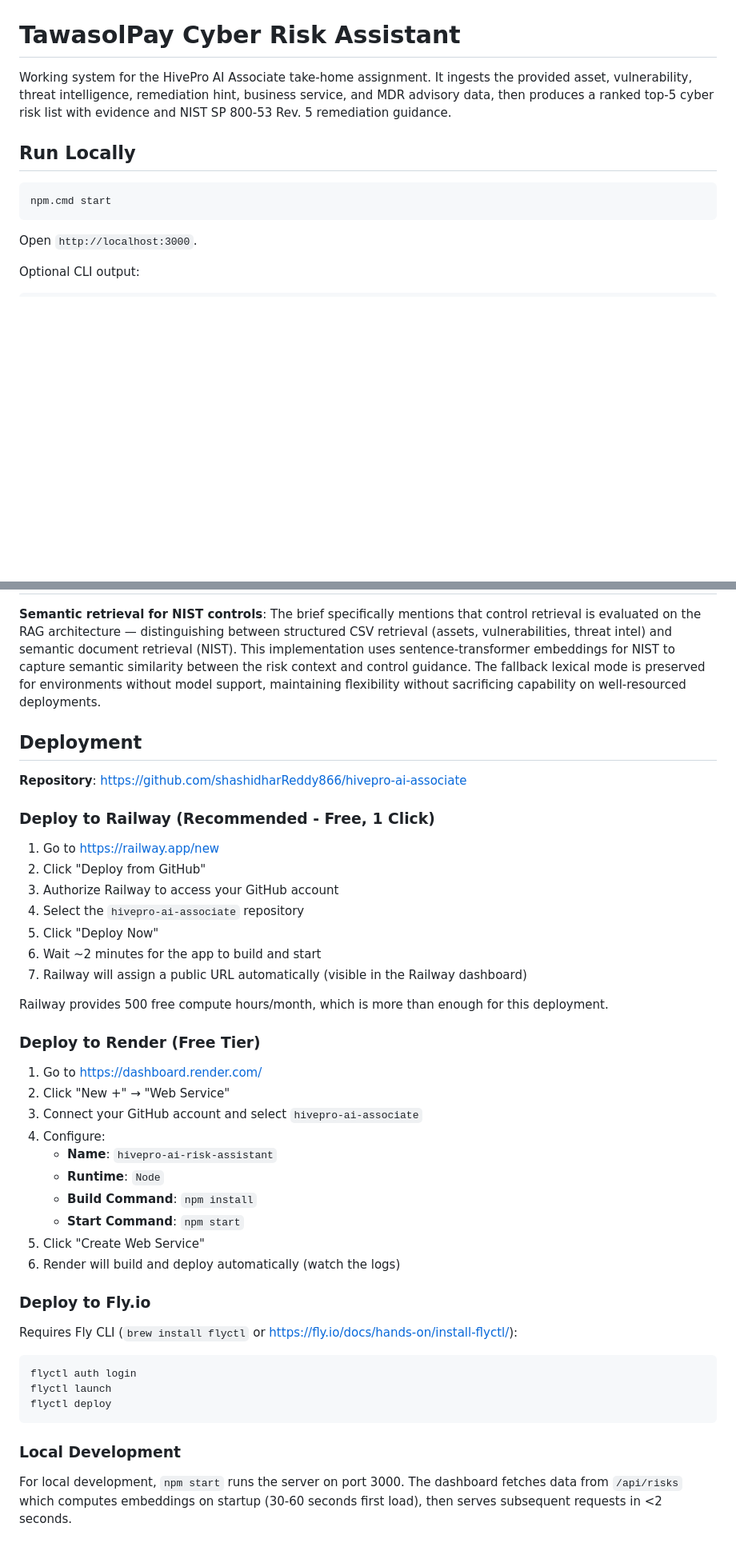
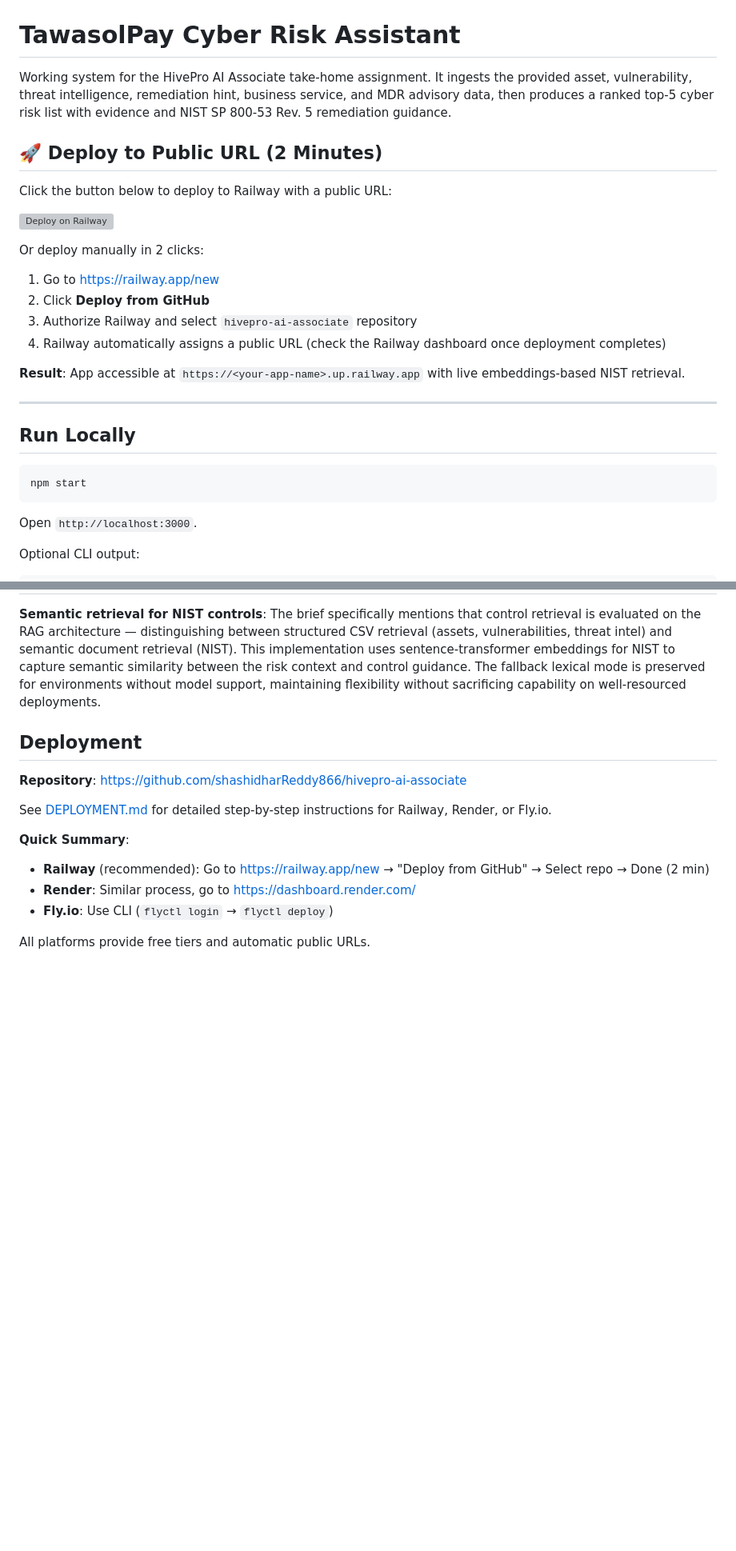
Before and after one commit to shashidharReddy866/hivepro-ai-associate, a Markdown page: README.md, 2 parts joined by grey strips. Shown at 80% size. GitHub-like rendering; blank space fills up the shorter version; grey boxes are pictures that could not be loaded.

Commit message:
docs: add deployment guide and streamline README with prominent deploy button

````diff
--- a/README.md
+++ b/README.md
@@ -2,10 +2,26 @@
 
 Working system for the HivePro AI Associate take-home assignment. It ingests the provided asset, vulnerability, threat intelligence, remediation hint, business service, and MDR advisory data, then produces a ranked top-5 cyber risk list with evidence and NIST SP 800-53 Rev. 5 remediation guidance.
 
+## 🚀 Deploy to Public URL (2 Minutes)
+
+Click the button below to deploy to Railway with a public URL:
+
+[![Deploy on Railway](https://railway.app/button.svg)](https://railway.app/new/template/jREfnB?referralCode=shashidhar)
+
+Or deploy manually in 2 clicks:
+1. Go to https://railway.app/new
+2. Click **Deploy from GitHub**
+3. Authorize Railway and select `hivepro-ai-associate` repository
+4. Railway automatically assigns a public URL (check the Railway dashboard once deployment completes)
+
+**Result**: App accessible at `https://<your-app-name>.up.railway.app` with live embeddings-based NIST retrieval.
+
+---
+
 ## Run Locally
 
 ```bash
-npm.cmd start
+npm start
 ```
 
 Open `http://localhost:3000`.
@@ -61,41 +77,11 @@ The biggest gap is an evaluation harness with expected top-risk fixtures and con
 
 **Repository**: https://github.com/shashidharReddy866/hivepro-ai-associate
 
-### Deploy to Railway (Recommended - Free, 1 Click)
+See [DEPLOYMENT.md](DEPLOYMENT.md) for detailed step-by-step instructions for Railway, Render, or Fly.io.
 
-1. Go to https://railway.app/new
-2. Click "Deploy from GitHub"
-3. Authorize Railway to access your GitHub account
-4. Select the `hivepro-ai-associate` repository
-5. Click "Deploy Now"
-6. Wait ~2 minutes for the app to build and start
-7. Railway will assign a public URL automatically (visible in the Railway dashboard)
+**Quick Summary**:
+- **Railway** (recommended): Go to https://railway.app/new → "Deploy from GitHub" → Select repo → Done (2 min)
+- **Render**: Similar process, go to https://dashboard.render.com/
+- **Fly.io**: Use CLI (`flyctl login` → `flyctl deploy`)
 
-Railway provides 500 free compute hours/month, which is more than enough for this deployment.
-
-### Deploy to Render (Free Tier)
-
-1. Go to https://dashboard.render.com/
-2. Click "New +" → "Web Service"
-3. Connect your GitHub account and select `hivepro-ai-associate`
-4. Configure:
-   - **Name**: `hivepro-ai-risk-assistant`
-   - **Runtime**: `Node`
-   - **Build Command**: `npm install`
-   - **Start Command**: `npm start`
-5. Click "Create Web Service"
-6. Render will build and deploy automatically (watch the logs)
-
-### Deploy to Fly.io
-
-Requires Fly CLI (`brew install flyctl` or https://fly.io/docs/hands-on/install-flyctl/):
-
-```bash
-flyctl auth login
-flyctl launch
-flyctl deploy
-```
-
-### Local Development
-
-For local development, `npm start` runs the server on port 3000. The dashboard fetches data from `/api/risks` which computes embeddings on startup (30-60 seconds first load), then serves subsequent requests in <2 seconds.
+All platforms provide free tiers and automatic public URLs.
````
Also changed, not shown: DEPLOYMENT.md (added, +131 -0 lines).
